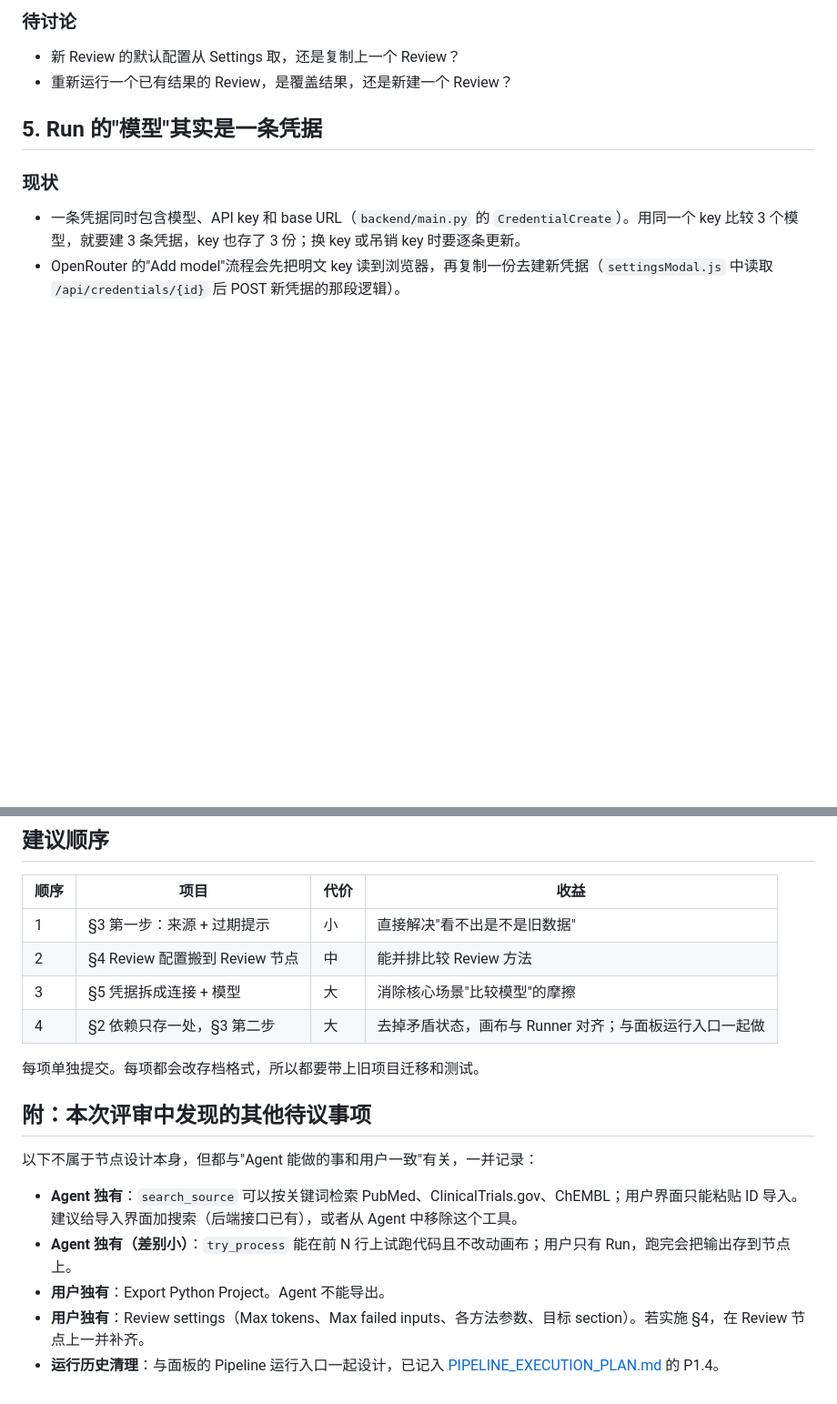
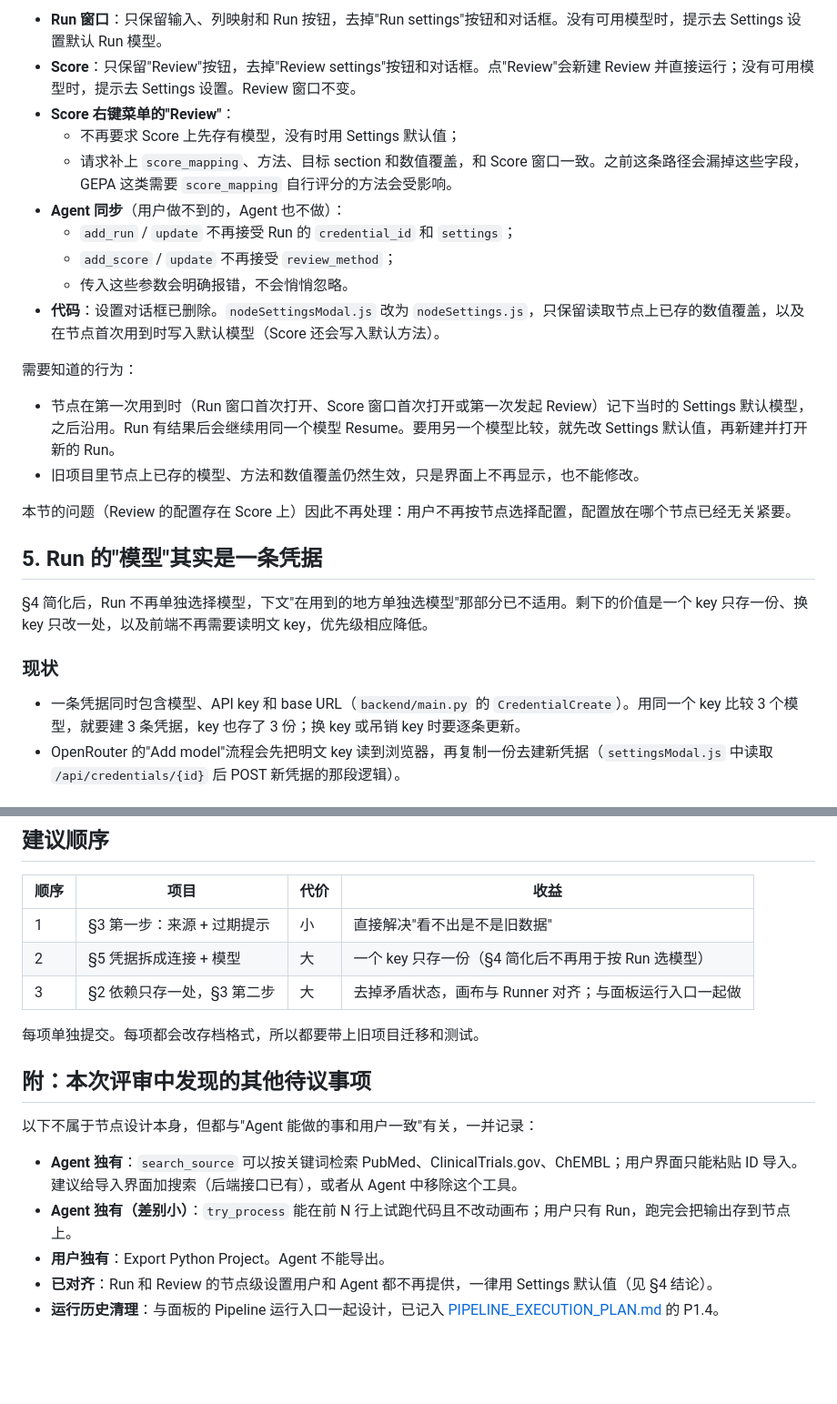
Before and after one commit to Yichuan0712/AnnoBio, a Markdown page: docs/design/NODE_MODEL_REVIEW.md, 2 parts joined by grey strips. Shown at 91% size. Rendered like a GitHub page; blank space fills up the shorter version.

```diff
--- a/docs/design/NODE_MODEL_REVIEW.md
+++ b/docs/design/NODE_MODEL_REVIEW.md
@@ -139,10 +145,24 @@
 
-### 待讨论
+- **Run 窗口**：只保留输入、列映射和 Run 按钮，去掉"Run settings"按钮和对话框。没有可用模型时，提示去 Settings 设置默认 Run 模型。
+- **Score**：只保留"Review"按钮，去掉"Review settings"按钮和对话框。点"Review"会新建 Review 并直接运行；没有可用模型时，提示去 Settings 设置。Review 窗口不变。
+- **Score 右键菜单的"Review"**：
+  - 不再要求 Score 上先存有模型，没有时用 Settings 默认值；
+  - 请求补上 `score_mapping`、方法、目标 section 和数值覆盖，和 Score 窗口一致。之前这条路径会漏掉这些字段，GEPA 这类需要 `score_mapping` 自行评分的方法会受影响。
+- **Agent 同步**（用户做不到的，Agent 也不做）：
+  - `add_run` / `update` 不再接受 Run 的 `credential_id` 和 `settings`；
+  - `add_score` / `update` 不再接受 `review_method`；
+  - 传入这些参数会明确报错，不会悄悄忽略。
+- **代码**：设置对话框已删除。`nodeSettingsModal.js` 改为 `nodeSettings.js`，只保留读取节点上已存的数值覆盖，以及在节点首次用到时写入默认模型（Score 还会写入默认方法）。
 
-- 新 Review 的默认配置从 Settings 取，还是复制上一个 Review？
-- 重新运行一个已有结果的 Review，是覆盖结果，还是新建一个 Review？
+需要知道的行为：
+- 节点在第一次用到时（Run 窗口首次打开、Score 窗口首次打开或第一次发起 Review）记下当时的 Settings 默认模型，之后沿用。Run 有结果后会继续用同一个模型 Resume。要用另一个模型比较，就先改 Settings 默认值，再新建并打开新的 Run。
+- 旧项目里节点上已存的模型、方法和数值覆盖仍然生效，只是界面上不再显示，也不能修改。
+
+本节的问题（Review 的配置存在 Score 上）因此不再处理：用户不再按节点选择配置，配置放在哪个节点已经无关紧要。
 
 ## 5. Run 的"模型"其实是一条凭据
+
+§4 简化后，Run 不再单独选择模型，下文"在用到的地方单独选模型"那部分已不适用。剩下的价值是一个 key 只存一份、换 key 只改一处，以及前端不再需要读明文 key，优先级相应降低。
 
 ### 现状
 
@@ -173,9 +193,8 @@
 | 顺序 | 项目 | 代价 | 收益 |
 |---|---|---|---|
 | 1 | §3 第一步：来源 + 过期提示 | 小 | 直接解决"看不出是不是旧数据" |
-| 2 | §4 Review 配置搬到 Review 节点 | 中 | 能并排比较 Review 方法 |
-| 3 | §5 凭据拆成连接 + 模型 | 大 | 消除核心场景"比较模型"的摩擦 |
-| 4 | §2 依赖只存一处，§3 第二步 | 大 | 去掉矛盾状态，画布与 Runner 对齐；与面板运行入口一起做 |
+| 2 | §5 凭据拆成连接 + 模型 | 大 | 一个 key 只存一份（§4 简化后不再用于按 Run 选模型） |
+| 3 | §2 依赖只存一处，§3 第二步 | 大 | 去掉矛盾状态，画布与 Runner 对齐；与面板运行入口一起做 |
 
 每项单独提交。每项都会改存档格式，所以都要带上旧项目迁移和测试。
 
@@ -186,5 +205,5 @@
 - **Agent 独有**：`search_source` 可以按关键词检索 PubMed、ClinicalTrials.gov、ChEMBL；用户界面只能粘贴 ID 导入。建议给导入界面加搜索（后端接口已有），或者从 Agent 中移除这个工具。
 - **Agent 独有（差别小）**：`try_process` 能在前 N 行上试跑代码且不改动画布；用户只有 Run，跑完会把输出存到节点上。
 - **用户独有**：Export Python Project。Agent 不能导出。
-- **用户独有**：Review settings（Max tokens、Max failed inputs、各方法参数、目标 section）。若实施 §4，在 Review 节点上一并补齐。
+- **已对齐**：Run 和 Review 的节点级设置用户和 Agent 都不再提供，一律用 Settings 默认值（见 §4 结论）。
 - **运行历史清理**：与面板的 Pipeline 运行入口一起设计，已记入 [PIPELINE_EXECUTION_PLAN.md](PIPELINE_EXECUTION_PLAN.md) 的 P1.4。
```
Also changed, not shown: other parts of docs/design/NODE_MODEL_REVIEW.md (+21 -15 lines).
